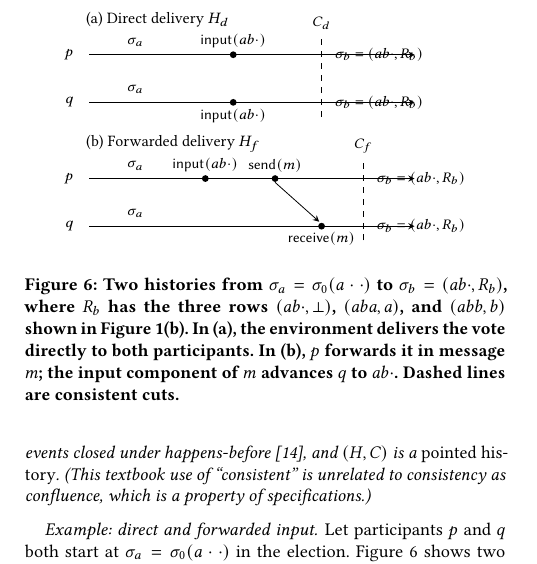
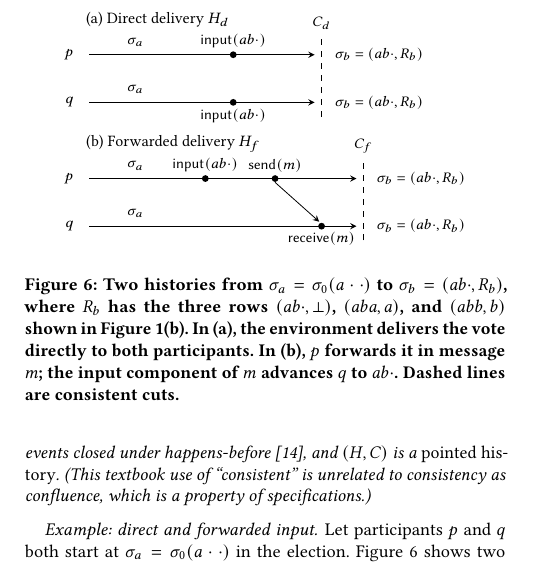
Before and after one commit to jhellerstein/coord-criterion, a LaTeX document (main.tex): part of one column of page 11 of 22, cut so that both start at the same text. Compiled offline with pdfLaTeX.

Commit message:
Lamport diagram: stop participant lines at cuts so they do not occlude state labels

```diff
--- a/main.tex
+++ b/main.tex
@@ -1553,8 +1553,8 @@ Figure~\ref{fig:election-frames}(b).
     \node[anchor=west,font=\small] at (0,6.6) {(a) Direct delivery $H_d$};
     \node[anchor=east] at (0,5.5) {$p$};
     \node[anchor=east] at (0,4.0) {$q$};
-    \draw[->] (0.2,5.5) -- (7.2,5.5);
-    \draw[->] (0.2,4.0) -- (7.2,4.0);
+    \draw[->] (0.2,5.5) -- (5.05,5.5);
+    \draw[->] (0.2,4.0) -- (5.05,4.0);
     \node[anchor=east] at (1.5,5.9) {$\sigma_a$};
     \node[anchor=east] at (1.5,4.4) {$\sigma_a$};
     \fill (3.3,5.5) circle (1.7pt);
```
Also changed, not shown: main.tex (4 more changed lines).
